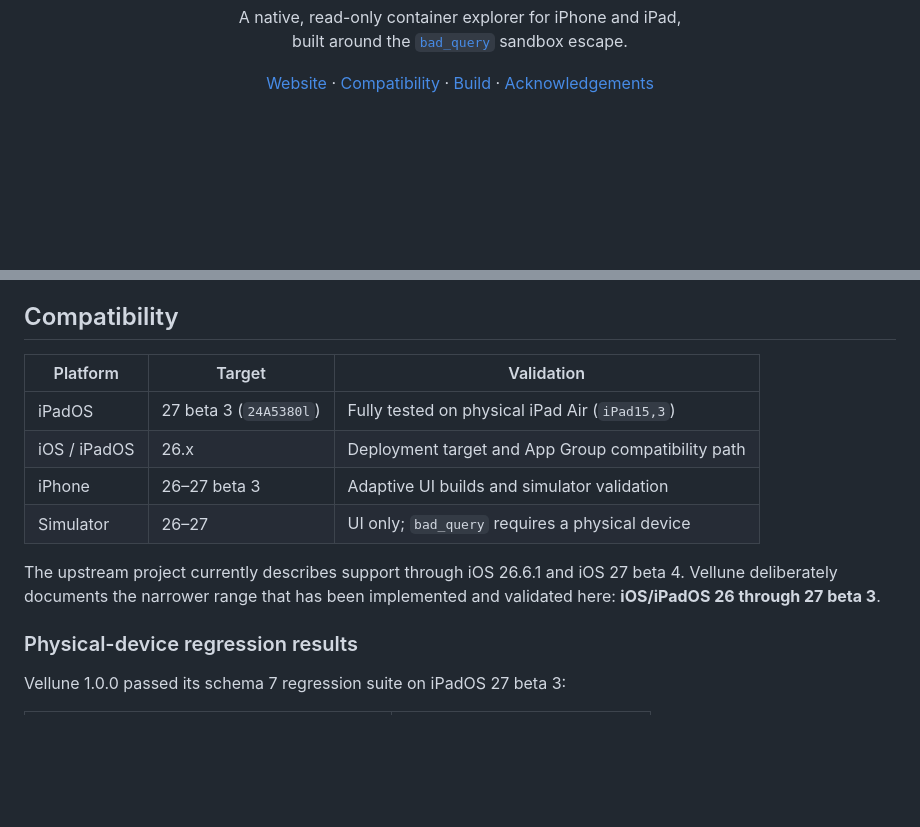
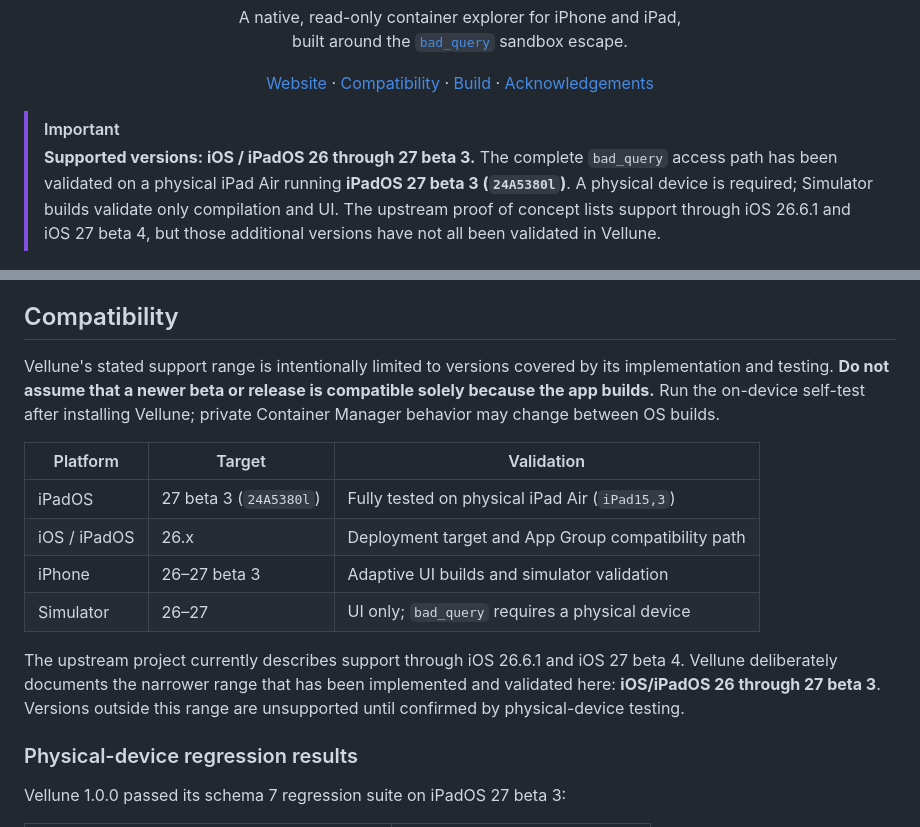
Before and after one commit to everettjf/veilpath, a Markdown page: README.md, 2 parts joined by grey strips. Drawn GitHub-style; blank space fills up the shorter version.

Commit message:
Clarify supported iOS versions

```diff
--- a/README.md
+++ b/README.md
@@ -19,6 +19,14 @@
   <a href="#building">Build</a> ·
   <a href="#acknowledgements">Acknowledgements</a>
 </p>
+
+> [!IMPORTANT]
+> **Supported versions: iOS / iPadOS 26 through 27 beta 3.** The complete
+> `bad_query` access path has been validated on a physical iPad Air running
+> **iPadOS 27 beta 3 (`24A5380l`)**. A physical device is required; Simulator
+> builds validate only compilation and UI. The upstream proof of concept lists
+> support through iOS 26.6.1 and iOS 27 beta 4, but those additional versions
+> have not all been validated in Vellune.
 
 ![Vellune running on iPad](docs/assets/ipad-ui.png)
 
@@ -52,6 +60,12 @@ sandbox boundary.
 
 ## Compatibility
 
+Vellune's stated support range is intentionally limited to versions covered by
+its implementation and testing. **Do not assume that a newer beta or release is
+compatible solely because the app builds.** Run the on-device self-test after
+installing Vellune; private Container Manager behavior may change between OS
+builds.
+
 | Platform | Target | Validation |
 | --- | --- | --- |
 | iPadOS | 27 beta 3 (`24A5380l`) | Fully tested on physical iPad Air (`iPad15,3`) |
@@ -61,7 +75,8 @@ sandbox boundary.
 
 The upstream project currently describes support through iOS 26.6.1 and iOS
 27 beta 4. Vellune deliberately documents the narrower range that has been
-implemented and validated here: **iOS/iPadOS 26 through 27 beta 3**.
+implemented and validated here: **iOS/iPadOS 26 through 27 beta 3**. Versions
+outside this range are unsupported until confirmed by physical-device testing.
 
 ### Physical-device regression results
 
```
Also changed, not shown: README.zh-CN.md (+12 -1 lines).
